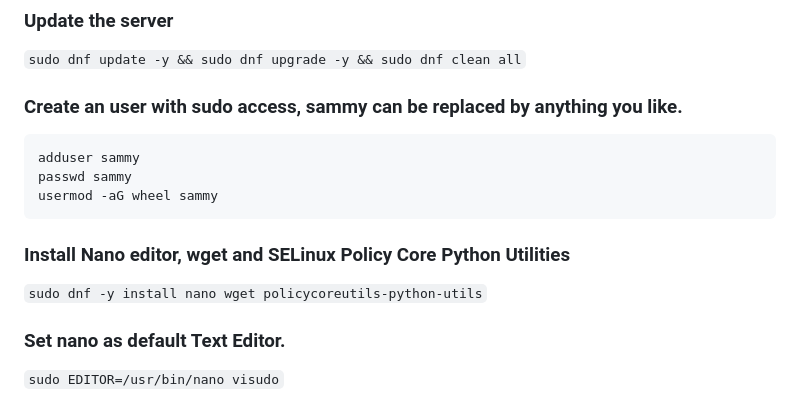
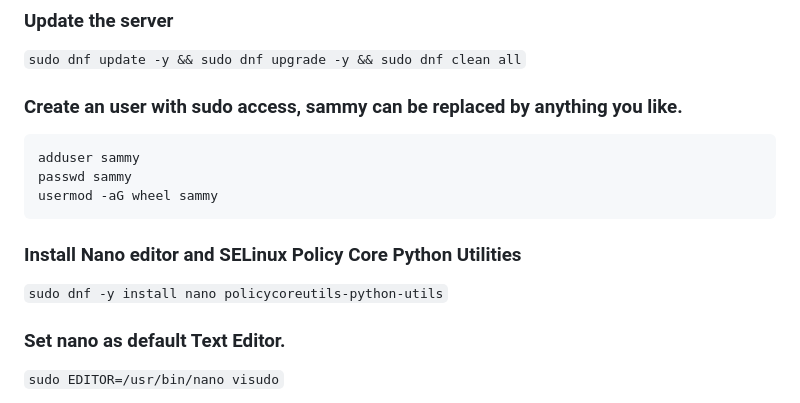
Before and after one commit to PubData2XL/PubData2XL, a Markdown page: README.md, the part around the change. Drawn GitHub-style.

````diff
--- a/README.md
+++ b/README.md
@@ -19,8 +19,8 @@ adduser sammy
 passwd sammy
 usermod -aG wheel sammy
 ```
-### Install Nano editor, wget and SELinux Policy Core Python Utilities
-```sudo dnf -y install nano wget policycoreutils-python-utils```
+### Install Nano editor and SELinux Policy Core Python Utilities
+```sudo dnf -y install nano policycoreutils-python-utils```
 ### Set nano as default Text Editor.
 ```sudo EDITOR=/usr/bin/nano visudo```
 
````
